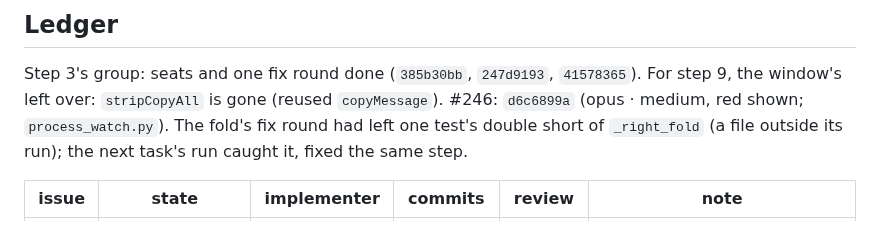
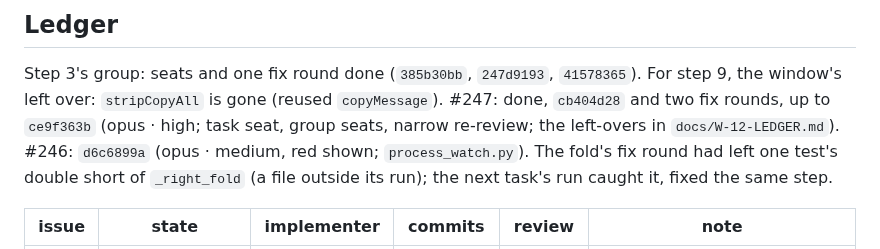
Before and after one commit to ayukhno/autosound-tcc, a Markdown page: docs/PLAN-W-12.md, the part around the change. Rendered like a GitHub page.

```diff
--- a/docs/PLAN-W-12.md
+++ b/docs/PLAN-W-12.md
@@ -262,6 +262,7 @@ at the session's pace, plus the PR's CI (~35–40 min per run) and the skill's v
 ## Ledger
 
 Step 3's group: seats and one fix round done (`385b30bb`, `247d9193`, `41578365`). For step 9, the window's left over: `stripCopyAll` is gone (reused `copyMessage`).
+#247: done, `cb404d28` and two fix rounds, up to `ce9f363b` (opus · high; task seat, group seats, narrow re-review; the left-overs in `docs/W-12-LEDGER.md`).
 #246: `d6c6899a` (opus · medium, red shown; `process_watch.py`). The fold's fix round had left one test's double short of `_right_fold` (a file outside its run); the next task's run caught it, fixed the same step.
 
 | issue | state | implementer | commits | review | note |
```
Also changed, not shown: docs/W-12-LEDGER.md (+8 -0 lines).
